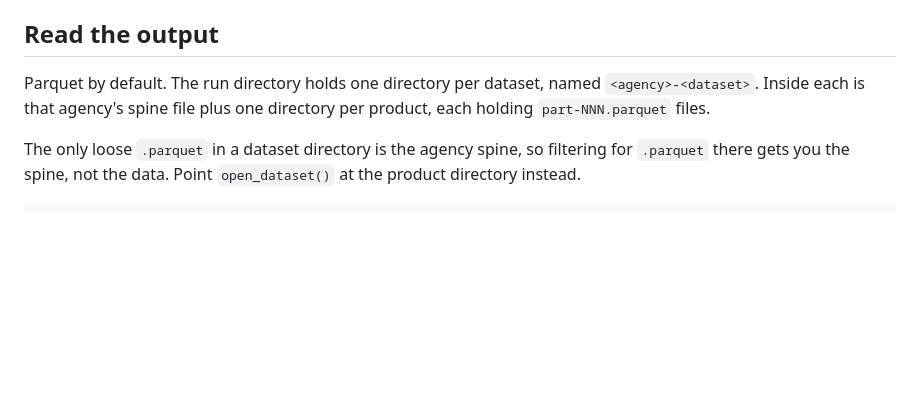
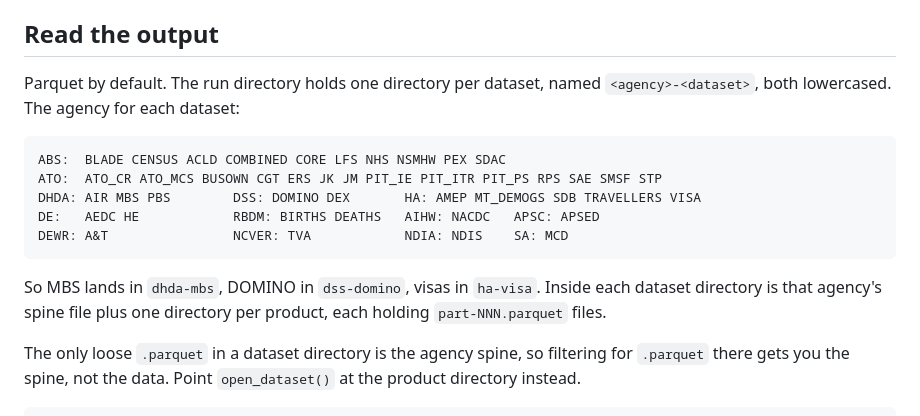
Before and after one commit to wfmackey/fplida, a Markdown page: fplida-skill.md, the part around the change. Rendered like a GitHub page; blank space fills up the shorter version.

Commit message:
Add the dataset-to-agency map for output paths
An agent constructing run-directory paths cannot guess that MBS sits
under DHDA, DOMINO under DSS or visas under HA without generating
data first or researching the site. List the mapping in the skill.

Co-Authored-By: Claude Fable 5 <noreply@anthropic.com>
Claude-Session: https://claude.ai/code/session_01KytxP26jr1yxgSTjwSKFK7

````diff
--- a/fplida-skill.md
+++ b/fplida-skill.md
@@ -247,7 +247,18 @@ machine. A full `products = "all"` build also writes a canonical
 ## Read the output
 
 Parquet by default. The run directory holds one directory per dataset, named
-`<agency>-<dataset>`. Inside each is that agency's spine file plus one
+`<agency>-<dataset>`, both lowercased. The agency for each dataset:
+
+```
+ABS:  BLADE CENSUS ACLD COMBINED CORE LFS NHS NSMHW PEX SDAC
+ATO:  ATO_CR ATO_MCS BUSOWN CGT ERS JK JM PIT_IE PIT_ITR PIT_PS RPS SAE SMSF STP
+DHDA: AIR MBS PBS        DSS: DOMINO DEX       HA: AMEP MT_DEMOGS SDB TRAVELLERS VISA
+DE:   AEDC HE            RBDM: BIRTHS DEATHS   AIHW: NACDC   APSC: APSED
+DEWR: A&T                NCVER: TVA            NDIA: NDIS    SA: MCD
+```
+
+So MBS lands in `dhda-mbs`, DOMINO in `dss-domino`, visas in `ha-visa`.
+Inside each dataset directory is that agency's spine file plus one
 directory per product, each holding `part-NNN.parquet` files.
 
 The only loose `.parquet` in a dataset directory is the agency spine, so
````
